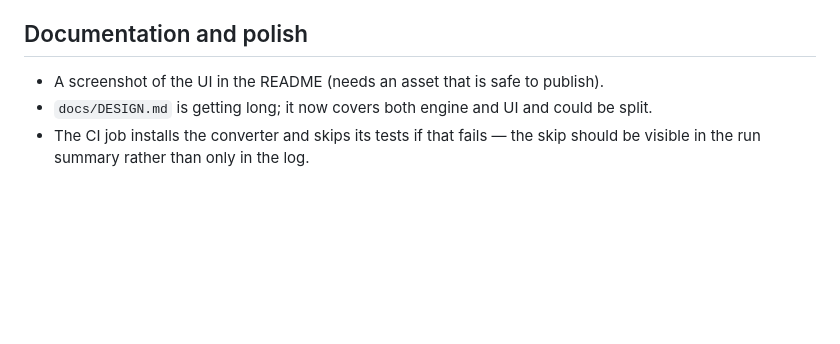
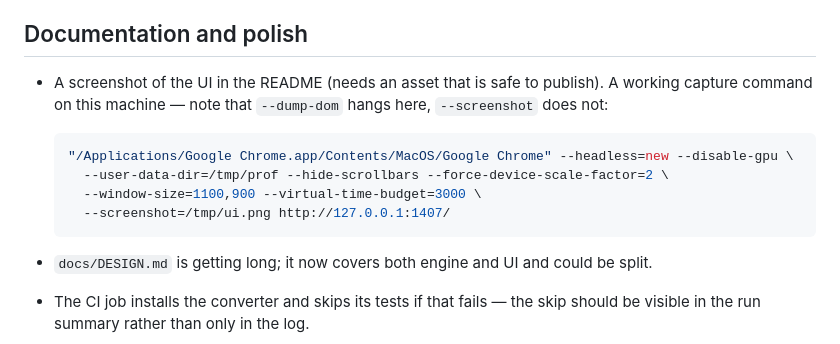
Before and after one commit to Stinocon/anon-tool, a Markdown page: docs/OPEN-ISSUES.md, the part around the change. Rendered like a GitHub page; blank space fills up the shorter version.

````diff
--- a/docs/OPEN-ISSUES.md
+++ b/docs/OPEN-ISSUES.md
@@ -51,7 +51,15 @@ is the list of what a second pass should pick up, roughly in the order I would t
 
 ## Documentation and polish
 
-- A screenshot of the UI in the README (needs an asset that is safe to publish).
+- A screenshot of the UI in the README (needs an asset that is safe to publish). A working
+  capture command on this machine — note that `--dump-dom` hangs here, `--screenshot` does not:
+
+  ```bash
+  "/Applications/Google Chrome.app/Contents/MacOS/Google Chrome" --headless=new --disable-gpu \
+    --user-data-dir=/tmp/prof --hide-scrollbars --force-device-scale-factor=2 \
+    --window-size=1100,900 --virtual-time-budget=3000 \
+    --screenshot=/tmp/ui.png http://127.0.0.1:1407/
+  ```
 - `docs/DESIGN.md` is getting long; it now covers both engine and UI and could be split.
 - The CI job installs the converter and skips its tests if that fails — the skip should be visible
   in the run summary rather than only in the log.
````
